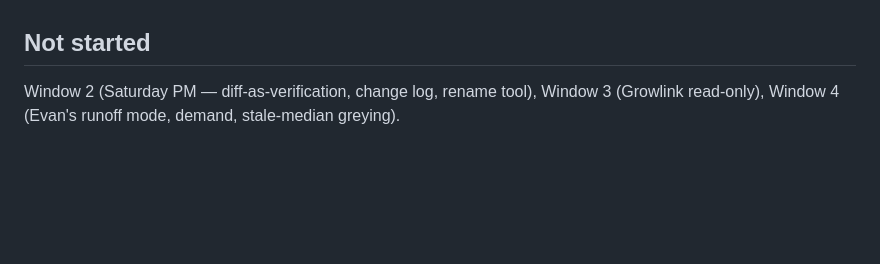
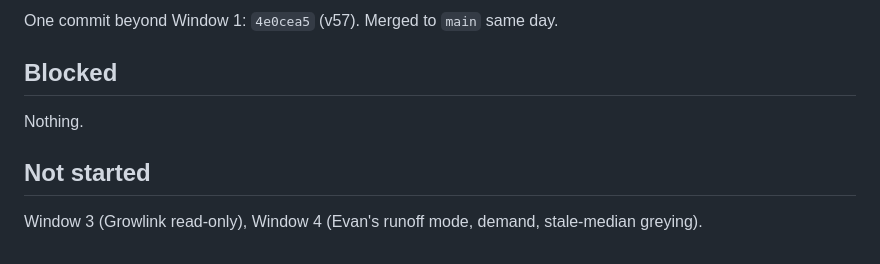
Before and after one commit to andygirard-ai/stab, a Markdown page: WINDOW_REPORT.md, the part around one of its changes. GitHub-like rendering; blank space fills up the shorter version.

Commit message:
Window 2 report: all three items shipped, 960 green
Co-Authored-By: Claude Sonnet 5 <noreply@anthropic.com>
Claude-Session: https://claude.ai/code/session_01ViB48t77Ge9mAoKQVPgizP

```diff
--- a/WINDOW_REPORT.md
+++ b/WINDOW_REPORT.md
@@ -73,6 +135,10 @@ and reverses in one line if Andy wants the stricter default.
+One commit beyond Window 1: `4e0cea5` (v57). Merged to `main` same day.
+
+## Blocked
+
+Nothing.
 
 ## Not started
 
-Window 2 (Saturday PM — diff-as-verification, change log, rename tool),
 Window 3 (Growlink read-only), Window 4 (Evan's runoff mode, demand,
 stale-median greying).
```
Also changed, not shown: other parts of WINDOW_REPORT.md (+82 -20 lines).
